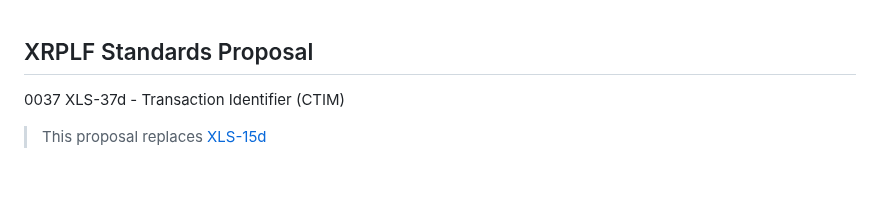
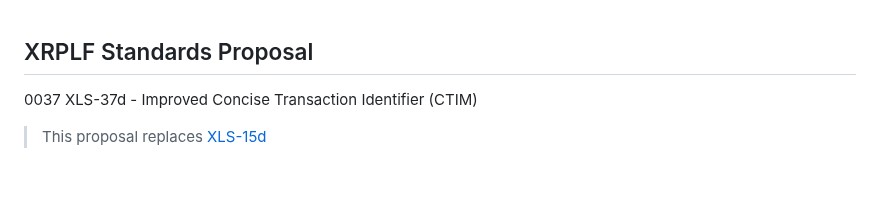
Before and after one commit to standardconnect/xls-37d, a Markdown page: README.md, the part around the change. Rendered like a GitHub page.

```diff
--- a/README.md
+++ b/README.md
@@ -1,7 +1,7 @@
 <h2 align="left">XRPLF Standards Proposal</h2>
 
 <p align="left">
-0037 XLS-37d - Transaction Identifier (CTIM)
+0037 XLS-37d - Improved Concise Transaction Identifier (CTIM)
 </p>
 
 > This proposal replaces [XLS-15d](https://github.com/XRPLF/XRPL-Standards/discussions/34)
```
Also changed, not shown: proposal/DRAFT.md (+3 -3 lines).
